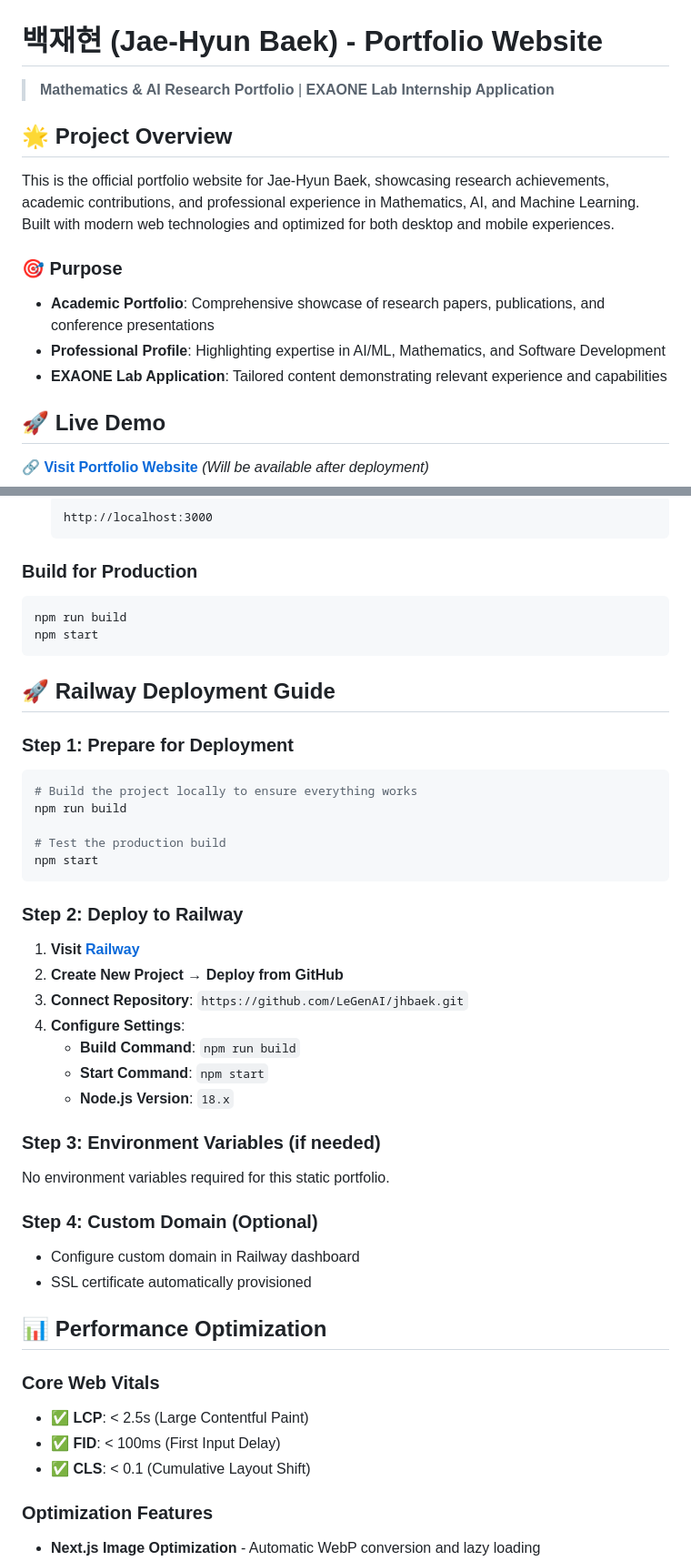
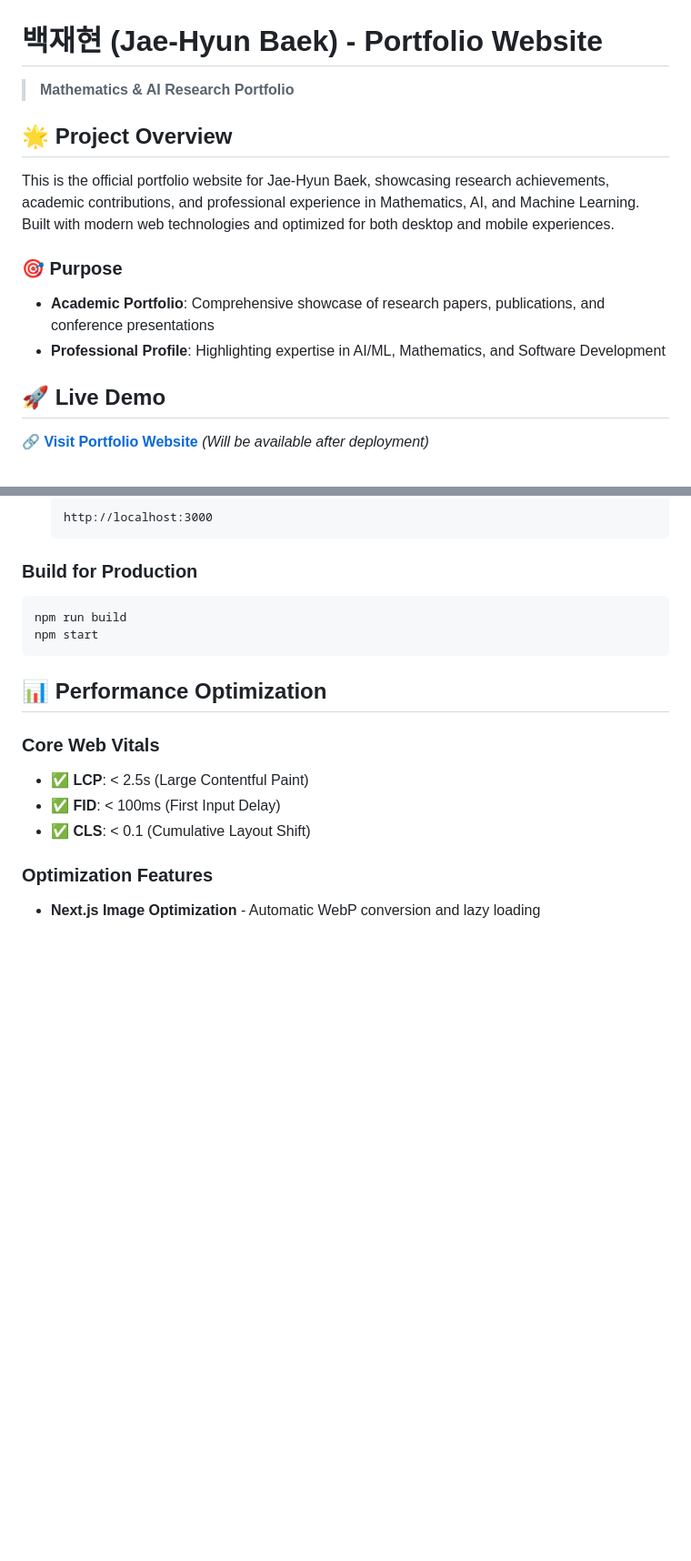
Before and after one commit to LeGenAI/jhbaek, a Markdown page: README.md, 2 parts joined by grey strips. Shown at 91% size. Rendered like a GitHub page; blank space fills up the shorter version.

Commit message:
docs: Update README.md content
- Remove EXAONE Lab specific content from subtitle
- Streamline project purpose description
- Clean up documentation for broader audience

🤖 Generated with Claude Code

Co-Authored-By: Claude <noreply@anthropic.com>

````diff
--- a/README.md
+++ b/README.md
@@ -1,6 +1,6 @@
 # 백재현 (Jae-Hyun Baek) - Portfolio Website
 
-> **Mathematics & AI Research Portfolio** | **EXAONE Lab Internship Application**
+> **Mathematics & AI Research Portfolio**
 
 ## 🌟 Project Overview
 
@@ -9,7 +9,6 @@ This is the official portfolio website for Jae-Hyun Baek, showcasing research ac
 ### 🎯 Purpose
 - **Academic Portfolio**: Comprehensive showcase of research papers, publications, and conference presentations
 - **Professional Profile**: Highlighting expertise in AI/ML, Mathematics, and Software Development
-- **EXAONE Lab Application**: Tailored content demonstrating relevant experience and capabilities
 
 ## 🚀 Live Demo
 
@@ -126,33 +125,6 @@ npm run build
 npm start
 ```
 
-## 🚀 Railway Deployment Guide
-
-### Step 1: Prepare for Deployment
-```bash
-# Build the project locally to ensure everything works
-npm run build
-
-# Test the production build
-npm start
-```
-
-### Step 2: Deploy to Railway
-1. **Visit [Railway](https://railway.app)**
-2. **Create New Project** → **Deploy from GitHub**
-3. **Connect Repository**: `https://github.com/LeGenAI/jhbaek.git`
-4. **Configure Settings**:
-   - **Build Command**: `npm run build`
-   - **Start Command**: `npm start`
-   - **Node.js Version**: `18.x`
-
-### Step 3: Environment Variables (if needed)
-No environment variables required for this static portfolio.
-
-### Step 4: Custom Domain (Optional)
-- Configure custom domain in Railway dashboard
-- SSL certificate automatically provisioned
-
 ## 📊 Performance Optimization
 
 ### **Core Web Vitals**
````
Also changed, not shown: other parts of README.md (+1 -1 lines).
